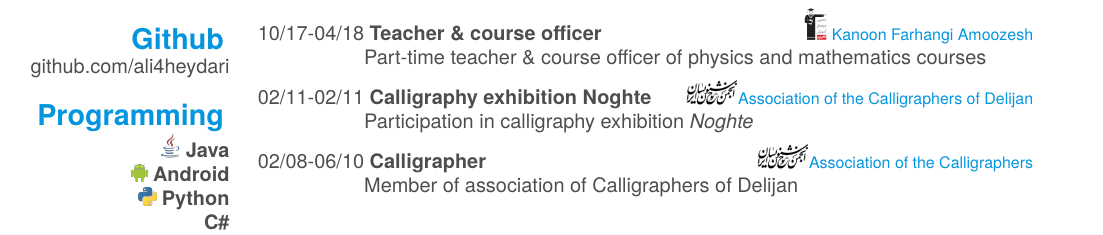
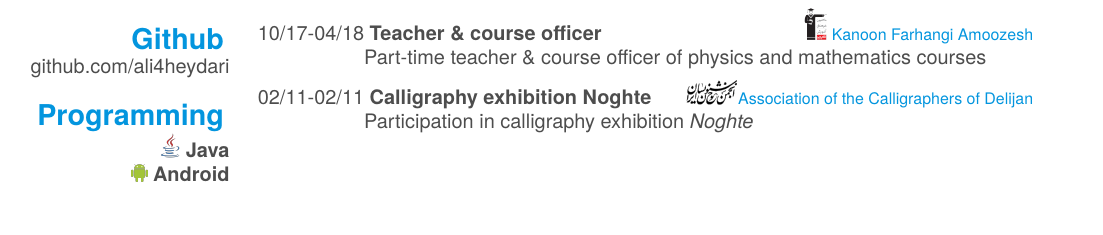
Before and after one commit to ali4heydari/CV, a LaTeX CV (src/main.tex): part of page 1 of 2, cut so that both start at the same text. Compiled offline with LuaLaTeX; a missing font is replaced by an installed copy or a similar font.

Commit message:
Comment a experience.

```diff
--- a/src/main.tex
+++ b/src/main.tex
@@ -156,11 +156,11 @@ bubble text opacity = 0.5,
         {    Calligraphy exhibition \emph{Noghte}}
         {\href{http://calligraphers.ir/}{\includegraphics[scale=0.15]{../assets/images/logos/Khoshnevisan_logo.png}Association of the Calligraphers of Delijan}}
         {Participation in calligraphy exhibition \emph{Noghte}}
-        \entry
-        {02/08-06/10}
-        {   Calligrapher}
-        {\href{http://calligraphers.ir/}{\includegraphics[scale=0.15]{../assets/images/logos/Khoshnevisan_logo.png}Association of the Calligraphers}}
-        {Member of association of Calligraphers of Delijan}
+        %\entry
+        %{02/08-06/10}
+        %{   Calligrapher}
+        %{\href{http://calligraphers.ir/}{\includegraphics[scale=0.15]{../assets/images/logos/Khoshnevisan_logo.png}Association of the Calligraphers}}
+        %{Member of association of Calligraphers of Delijan}
     \end{entrylist}
     \\
     \section{Education}\label{sec:education}
```
